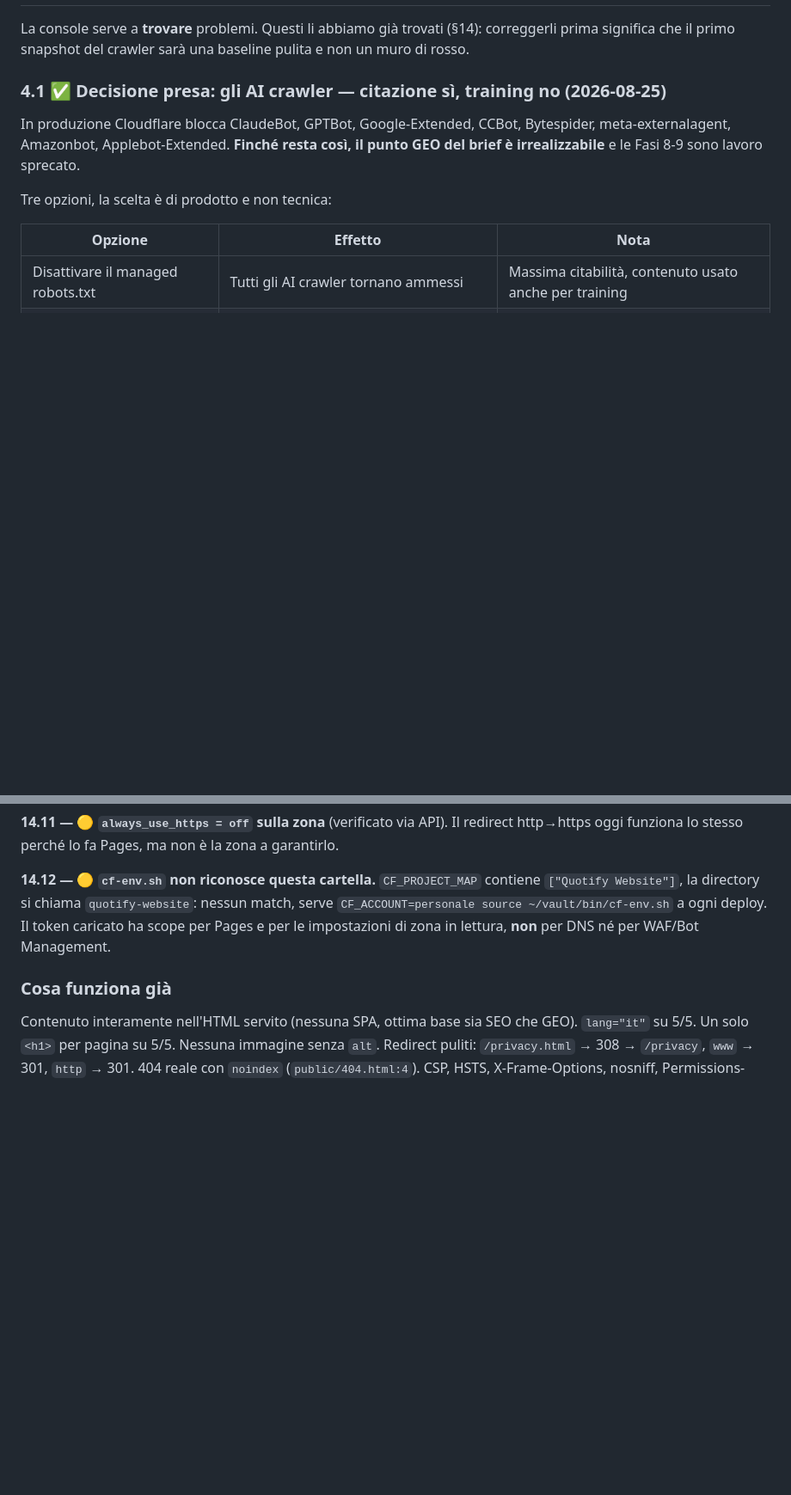
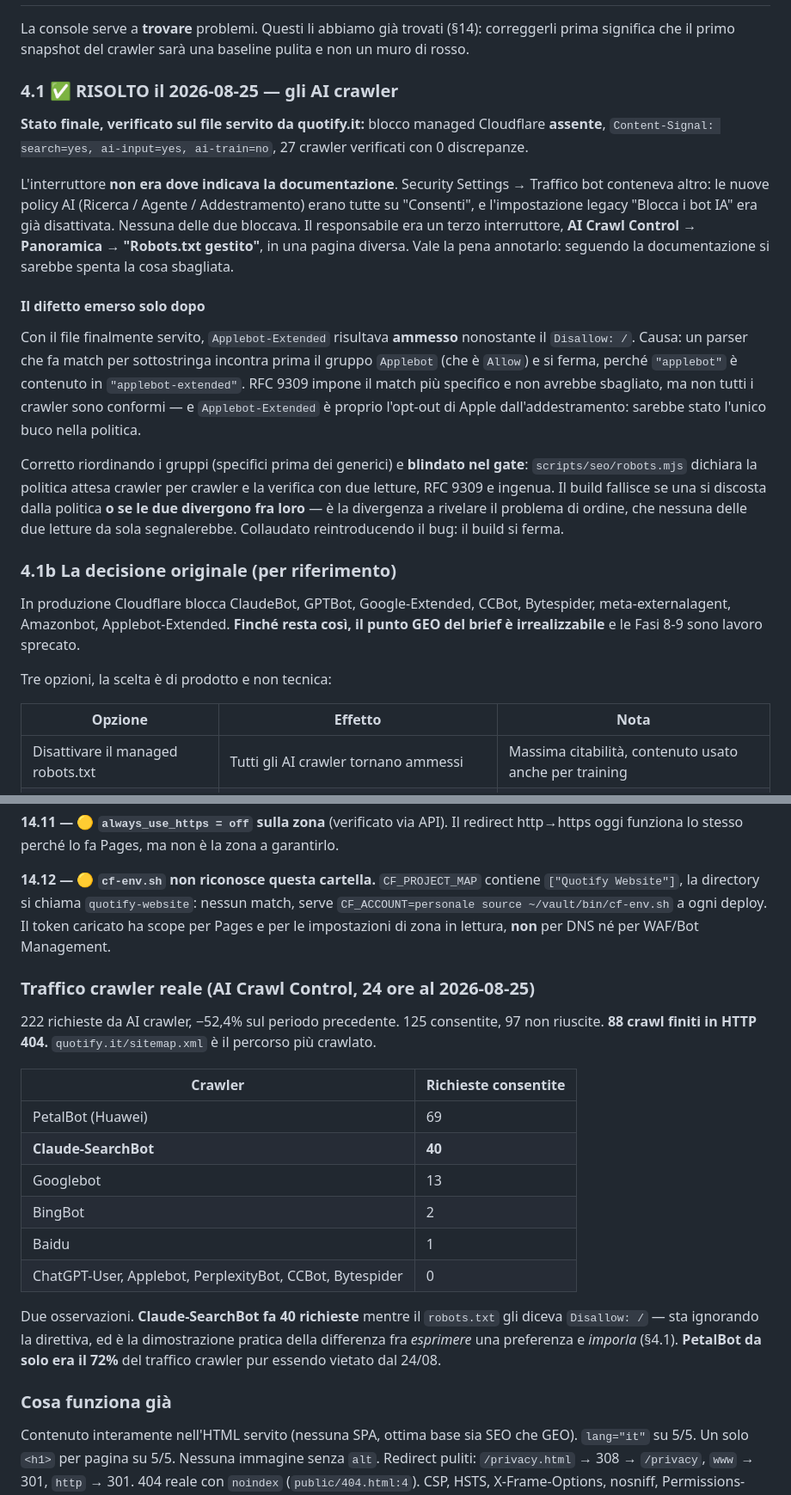
Before and after one commit to AlessandroImpact/quotify-website, a Markdown page: docs/console-sito-piano.md, 2 parts joined by grey strips. Shown at 86% size. Drawn GitHub-style; blank space fills up the shorter version.

Commit message:
docs: aggiorna il piano con quanto chiuso il 2026-08-25
Cloudflare: managed robots.txt spento, browser_cache_ttl 14400→0,
always_use_https on, WAF anti-scraper con esenzione per i bot verificati.
Aggiunti i dati reali di AI Crawl Control e il difetto di ordinamento del
robots.txt emerso solo dopo che il file ha iniziato a essere servito.

Co-Authored-By: Claude Opus 5 (1M context) <noreply@anthropic.com>
Claude-Session: https://claude.ai/code/session_01RV4d5tXXxggGZujLQP9dxb

```diff
--- a/docs/console-sito-piano.md
+++ b/docs/console-sito-piano.md
@@ -153,7 +153,34 @@ Passi:
 La console serve a **trovare** problemi. Questi li abbiamo già trovati (§14): correggerli prima
 significa che il primo snapshot del crawler sarà una baseline pulita e non un muro di rosso.
 
-### 4.1 ✅ Decisione presa: gli AI crawler — citazione sì, training no (2026-08-25)
+### 4.1 ✅ RISOLTO il 2026-08-25 — gli AI crawler
+
+**Stato finale, verificato sul file servito da quotify.it:** blocco managed Cloudflare **assente**,
+`Content-Signal: search=yes, ai-input=yes, ai-train=no`, 27 crawler verificati con 0 discrepanze.
+
+L'interruttore **non era dove indicava la documentazione**. Security Settings → Traffico bot
+conteneva altro: le nuove policy AI (Ricerca / Agente / Addestramento) erano tutte su
+"Consenti", e l'impostazione legacy "Blocca i bot IA" era già disattivata. Nessuna delle due
+bloccava. Il responsabile era un terzo interruttore, **AI Crawl Control → Panoramica →
+"Robots.txt gestito"**, in una pagina diversa. Vale la pena annotarlo: seguendo la
+documentazione si sarebbe spenta la cosa sbagliata.
+
+#### Il difetto emerso solo dopo
+
+Con il file finalmente servito, `Applebot-Extended` risultava **ammesso** nonostante il
+`Disallow: /`. Causa: un parser che fa match per sottostringa incontra prima il gruppo
+`Applebot` (che è `Allow`) e si ferma, perché `"applebot"` è contenuto in
+`"applebot-extended"`. RFC 9309 impone il match più specifico e non avrebbe sbagliato, ma non
+tutti i crawler sono conformi — e `Applebot-Extended` è proprio l'opt-out di Apple
+dall'addestramento: sarebbe stato l'unico buco nella politica.
+
+Corretto riordinando i gruppi (specifici prima dei generici) e **blindato nel gate**:
+`scripts/seo/robots.mjs` dichiara la politica attesa crawler per crawler e la verifica con due
+letture, RFC 9309 e ingenua. Il build fallisce se una si discosta dalla politica **o se le due
+divergono fra loro** — è la divergenza a rivelare il problema di ordine, che nessuna delle due
+letture da sola segnalerebbe. Collaudato reintroducendo il bug: il build si ferma.
+
+### 4.1b La decisione originale (per riferimento)
 
 In produzione Cloudflare blocca ClaudeBot, GPTBot, Google-Extended, CCBot, Bytespider,
 meta-externalagent, Amazonbot, Applebot-Extended. **Finché resta così, il punto GEO del brief è
@@ -784,6 +812,25 @@ nessun match, serve `CF_ACCOUNT=personale source ~/vault/bin/cf-env.sh` a ogni d
 Il token caricato ha scope per Pages e per le impostazioni di zona in lettura, **non** per DNS
 né per WAF/Bot Management.
 
+### Traffico crawler reale (AI Crawl Control, 24 ore al 2026-08-25)
+
+222 richieste da AI crawler, −52,4% sul periodo precedente. 125 consentite, 97 non riuscite.
+**88 crawl finiti in HTTP 404.** `quotify.it/sitemap.xml` è il percorso più crawlato.
+
+| Crawler | Richieste consentite |
+|---|---|
+| PetalBot (Huawei) | 69 |
+| **Claude-SearchBot** | **40** |
+| Googlebot | 13 |
+| BingBot | 2 |
+| Baidu | 1 |
+| ChatGPT-User, Applebot, PerplexityBot, CCBot, Bytespider | 0 |
+
+Due osservazioni. **Claude-SearchBot fa 40 richieste** mentre il `robots.txt` gli diceva
+`Disallow: /` — sta ignorando la direttiva, ed è la dimostrazione pratica della differenza fra
+*esprimere* una preferenza e *imporla* (§4.1). **PetalBot da solo era il 72%** del traffico
+crawler pur essendo vietato dal 24/08.
+
 ### Cosa funziona già
 
 Contenuto interamente nell'HTML servito (nessuna SPA, ottima base sia SEO che GEO).
```
Also changed, not shown: other parts of docs/console-sito-piano.md (+6 -5 lines).
